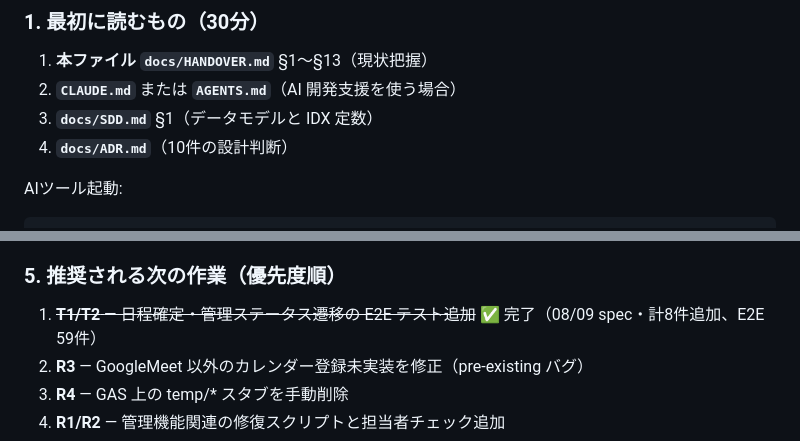
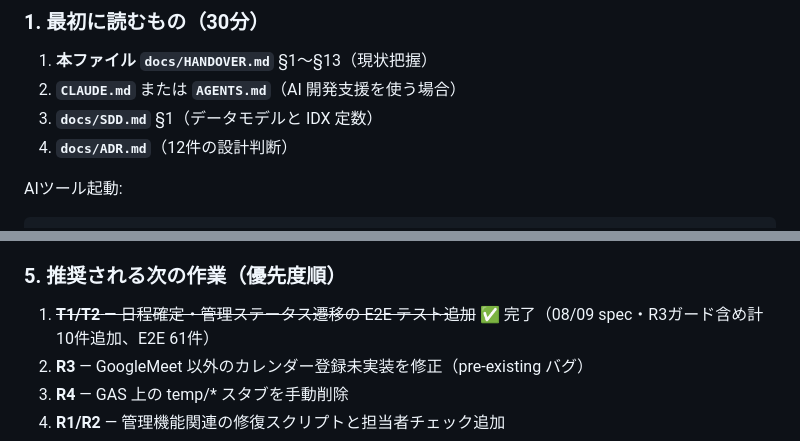
Before and after one commit to knoguchi-ship-it/tadasaposys, a Markdown page: docs/HANDOVER.md, 2 parts joined by grey strips. Drawn GitHub-style.

```diff
--- a/docs/HANDOVER.md
+++ b/docs/HANDOVER.md
@@ -590,7 +590,7 @@ v1.12.1 デプロイ後、次担当者が安全に作業へ入れるよう、開
 1. **本ファイル `docs/HANDOVER.md`** §1〜§13（現状把握）
 2. **`CLAUDE.md`** または **`AGENTS.md`**（AI 開発支援を使う場合）
 3. **`docs/SDD.md`** §1（データモデルと IDX 定数）
-4. **`docs/ADR.md`**（10件の設計判断）
+4. **`docs/ADR.md`**（12件の設計判断）
 
 AIツール起動:
 
@@ -652,7 +652,7 @@ clasp deploy -i AKfycbwEhK-pEBSOS4Rjti9lhU2fn1cFQ0ON9E4vh-XSS3bMB3KzSbHPipqcQ65n
 
 ### 5. 推奨される次の作業（優先度順）
 
-1. ~~**T1/T2** — 日程確定・管理ステータス遷移の E2E テスト追加~~ ✅ 完了（08/09 spec・計8件追加、E2E 59件）
+1. ~~**T1/T2** — 日程確定・管理ステータス遷移の E2E テスト追加~~ ✅ 完了（08/09 spec・R3ガード含め計10件追加、E2E 61件）
 2. **R3** — GoogleMeet 以外のカレンダー登録未実装を修正（pre-existing バグ）
 3. **R4** — GAS 上の temp/* スタブを手動削除
 4. **R1/R2** — 管理機能関連の修復スクリプトと担当者チェック追加
```
Also changed, not shown: other parts of docs/HANDOVER.md (+5 -5 lines).
